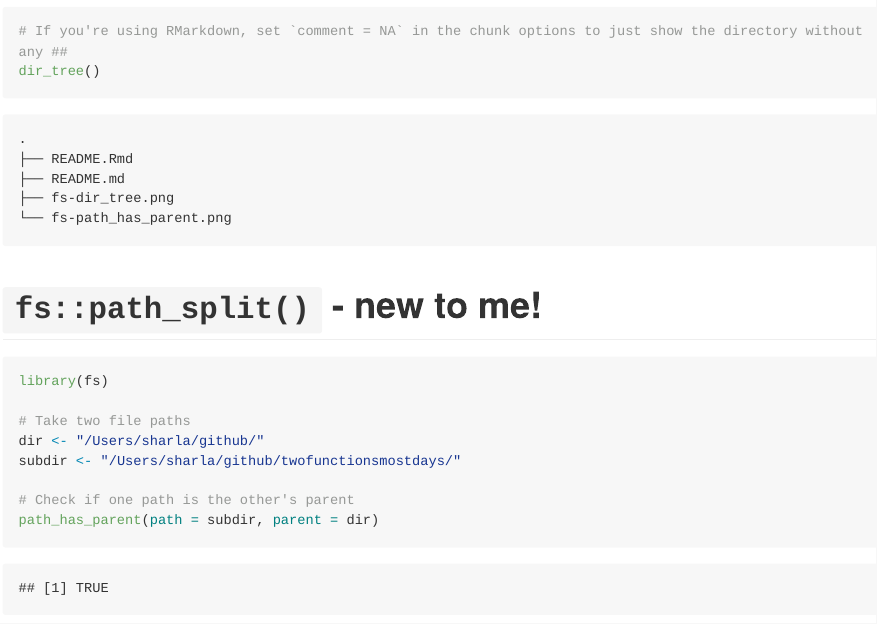
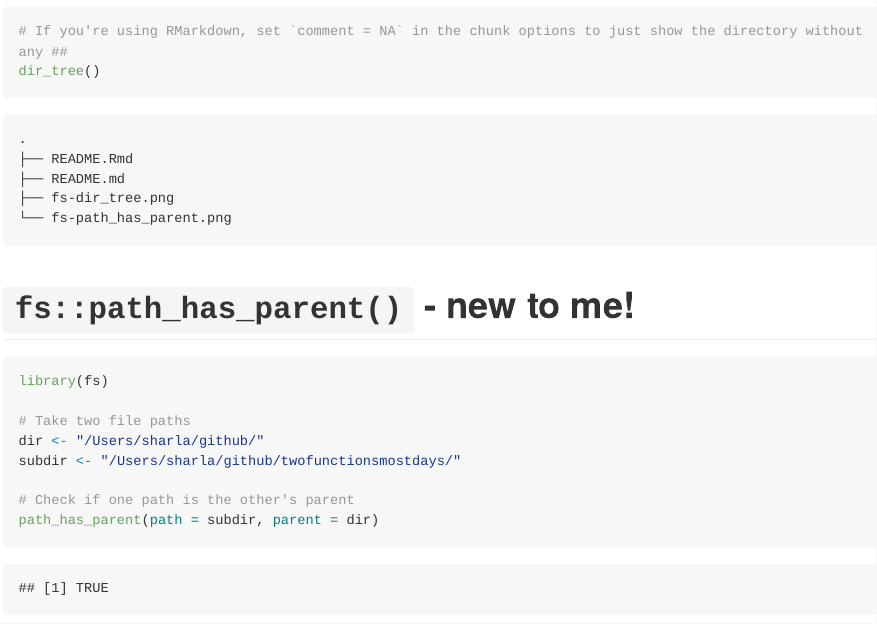
Before and after one commit to sharlagelfand/twofunctionsmostdays, an R Markdown document (2020/02/28/README.Rmd): the page in a window 1100 px wide, from 1160 px down. The pictures show the output file 2020/02/28/README.md that the author committed with the source, drawn offline in the style of GitHub; long lines of code are wrapped.

Commit message:
Fi function name

````diff
--- a/2020/02/28/README.Rmd
+++ b/2020/02/28/README.Rmd
@@ -27,7 +27,7 @@ dir_tree("/Users/sharla/github/twofunctionsmostdays", recurse = 1)
 dir_tree()
 ```
 
-# `fs::path_split()` - new to me!
+# `fs::path_has_parent()` - new to me!
 
 ```{r new, echo = TRUE}
 library(fs)
````
Also changed, not shown: 2020/02/28/README.md.
